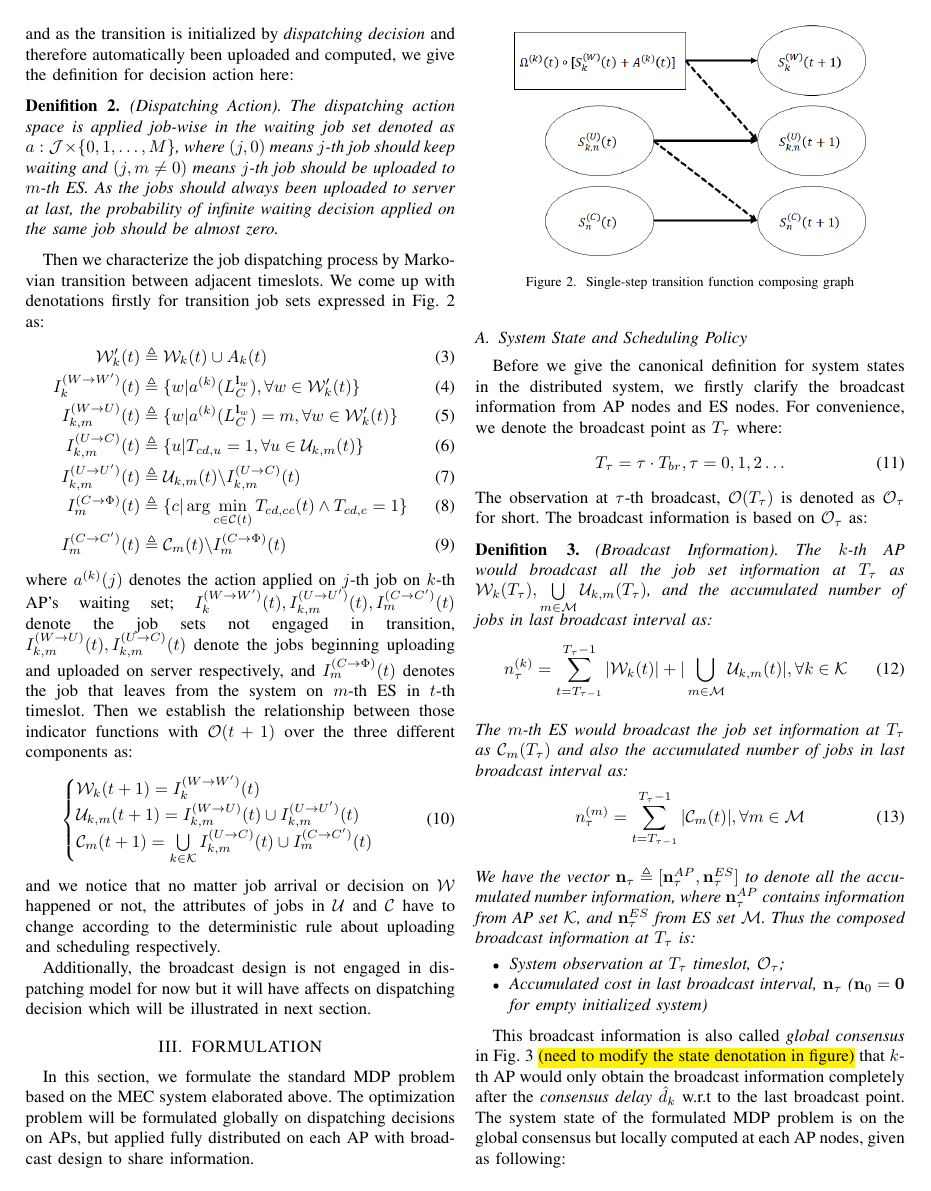
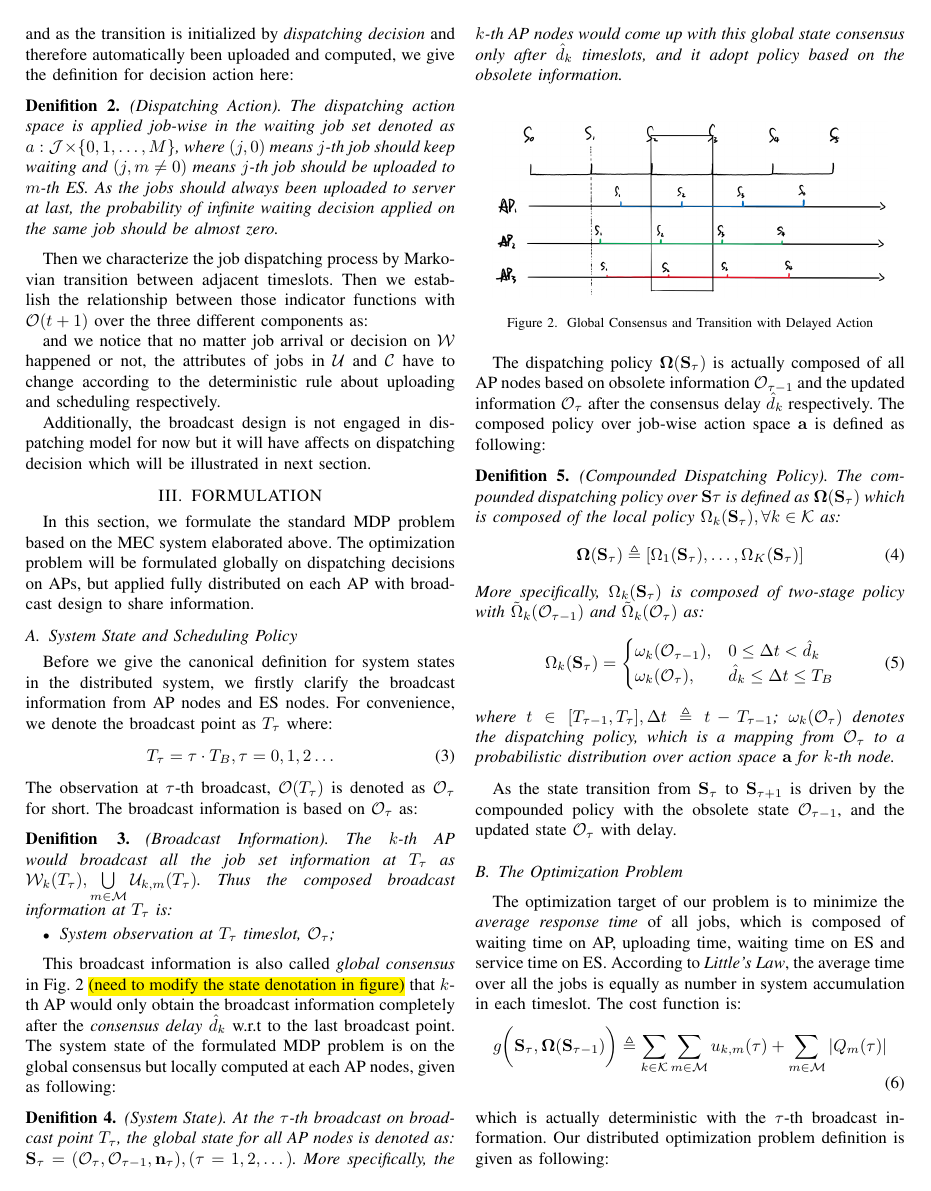
Before and after one commit to iamhyc/my-latex-collection, a LaTeX paper (main.tex): page 3 of 5 before the commit and page 3 of 4 after it. Compiled offline with pdfLaTeX.

Commit message:
temp 1739

```diff
--- a/main.tex
+++ b/main.tex
@@ -159,41 +160,9 @@
             \end{definition}
 
             Then we characterize the job dispatching process by Markovian transition between adjacent timeslots.
-            We come up with denotations firstly for transition job sets expressed in Fig. \ref{fig:trans} as:
-            \begin{align}
-                \wSet'_{k}(t) &\triangleq \wSet_{k}(t) \cup A_k(t)
-                \\
-                I^{(W \to W')}_{k}(t) & \triangleq \{ w | a^{(k)}(L_C^{\vec{l}_w}), \forall w \in \wSet'_{k}(t) \}
-                \\
-                I^{(W \to U)}_{k,m}(t) &\triangleq \{ w | a^{(k)}(L_C^{\vec{l}_w})=m, \forall w \in \wSet'_{k}(t) \}
-                \\
-                I^{(U \to C)}_{k,m}(t) &\triangleq \{ u | T_{cd,u}=1, \forall u \in \uSet_{k,m}(t)\}
-                \\
-                I^{(U \to U')}_{k,m}(t) &\triangleq \uSet_{k,m}(t) \backslash I^{(U \to C)}_{k,m}(t)
-                \\
-                I^{(C \to \Phi)}_{m}(t) &\triangleq \{ c | \arg\min_{c\in\cSet(t)} T_{cd,cc}(t) \wedge T_{cd,c}=1\}
-                \\
-                I^{(C \to C')}_{m}(t) &\triangleq \cSet_{m}(t) \backslash I^{(C \to \Phi)}_{m}(t)
-            \end{align}
-            where $a^{(k)}(j)$ denotes the action applied on $j$-th job on $k$-th AP's waiting set; $I^{(W \to W')}_{k}(t), I^{(U \to U')}_{k,m}(t), I^{(C \to C')}_{m}(t)$ denote the job sets not engaged in transition, $I^{(W \to U)}_{k,m}(t), I^{(U \to C)}_{k,m}(t)$ denote the jobs beginning uploading and uploaded on server respectively, and $I^{(C \to \Phi)}_{m}(t)$ denotes the job that leaves from the system on $m$-th ES in $t$-th timeslot.
             Then we establish the relationship between those indicator functions with $\mathcal{O}(t+1)$ over the three different components as:
-            \begin{align}
-                \begin{cases}
-                    \wSet_{k}(t+1) = I^{(W \to W')}_{k}(t)
-                    \\
-                    \uSet_{k,m}(t+1) = I^{(W \to U)}_{k,m}(t) \cup I^{(U \to U')}_{k,m}(t)
-                    \\
-                    \cSet_{m}(t+1) = \bigcup\limits_{k\in\apSet} I^{(U \to C)}_{k,m}(t) \cup I^{(C \to C')}_{m}(t)
-                \end{cases}
-            \end{align}
+
             and we notice that no matter job arrival or decision on $\wSet$ happened or not, the attributes of jobs in $\uSet$ and $\cSet$ have to change according to the deterministic rule about uploading and scheduling respectively.
-
-            \begin{figure}[ht]
-                \centering
-                \includegraphics[width=0.40\textwidth]{single-transition.png}
-                \caption{Single-step transition function composing graph}
-                \label{fig:trans}
-            \end{figure}
 
             Additionally, the broadcast design is not engaged in dispatching model for now but it will have affects on dispatching decision which will be illustrated in next section.
         \end{subsection}
@@ -207,24 +176,14 @@
         \begin{subsection}{System State and Scheduling Policy}
             Before we give the canonical definition for system states in the distributed system, we firstly clarify the broadcast information from AP nodes and ES nodes. For convenience, we denote the broadcast point as $T_\tau$ where:
             \begin{align}
-                T_\tau = \tau \cdot T_{br}, \tau=0,1,2\dots
+                T_\tau = \tau \cdot T_B, \tau=0,1,2\dots
             \end{align}
             The observation at $\tau$-th broadcast, $\Obsv(T_\tau)$ is denoted as $\Obsv_\tau$ for short. The broadcast information is based on $\Obsv_\tau$ as:
             \begin{definition}(Broadcast Information).
-                The $k$-th AP would broadcast all the job set information at $T_\tau$ as $\wSet_{k}(T_\tau), \bigcup\limits_{m\in\esSet}\uSet_{k,m}(T_\tau)$, and the accumulated number of jobs in last broadcast interval as:
-                \begin{align}
-                    n^{(k)}_\tau = \sum_{t=T_{\tau-1}}^{T_\tau-1} |\wSet_{k}(t)| + |\bigcup\limits_{m\in\esSet}\uSet_{k,m}(t)|,\forall k \in \apSet
-                \end{align}
-                \\
-                The $m$-th ES would broadcast the job set information at $T_\tau$ as $\cSet_{m}(T_\tau)$ and also the accumulated number of jobs in last broadcast interval as:
-                \begin{align}
-                    n^{(m)}_\tau = \sum_{t=T_{\tau-1}}^{T_\tau-1} |\cSet_{m}(t)|,\forall m \in \esSet
-                \end{align}
-                \\
-                We have the vector $\vec{n}_\tau \define [\vec{n}^{AP}_{\tau}, \vec{n}^{ES}_{\tau}]$ to denote all the accumulated number information, where $\vec{n}^{AP}_{\tau}$ contains information from AP set $\apSet$, and $\vec{n}^{ES}_{\tau}$ from ES set $\esSet$. Thus the composed broadcast information at $T_\tau$ is:
+                The $k$-th AP would broadcast all the job set information at $T_\tau$ as $\wSet_{k}(T_\tau), \bigcup\limits_{m\in\esSet}\uSet_{k,m}(T_\tau)$.
+                Thus the composed broadcast information at $T_\tau$ is:
                 \begin{itemize}
                     \item System observation at $T_\tau$ timeslot, $\Obsv_\tau$;
-                    \item Accumulated cost in last broadcast interval, $\vec{n}_\tau$ ($\vec{n}_0=\mathbf{0}$ for empty initialized system)
                 \end{itemize}
             \end{definition}
 
@@ -250,11 +209,12 @@
                 \begin{align}
                     \Omega_k(\Stat_\tau) =
                     \begin{cases}
-                        \tilde{\Omega}_k(\Obsv_{\tau-1}), & 0 \leq \Delta{t} < \hat{d}_k
+                        {\omega}_k(\Obsv_{\tau-1}), & 0 \leq \Delta{t} < \hat{d}_k
                         \\
-                        \tilde{\Omega}_k(\Obsv_{\tau}), & \hat{d}_k \leq \Delta{t} \leq T_{br}
+                        {\omega}_k(\Obsv_{\tau}), & \hat{d}_k \leq \Delta{t} \leq T_B
                     \end{cases}
                 \end{align}
-                where $t\in[T_{\tau-1}, T_{\tau}] ,\Delta{t} \define t - T_{\tau-1}$; $\tilde{\Omega}_k(\Obsv_\tau)$ denotes the dispatching policy, which is a mapping from $\Obsv_\tau$ to a probabilistic distribution $\alpha^{(k)}$ over action space $\vec{a}$ for $k$-th node. The probabilistic distribution $\alpha^{(k)}$ over waiting job set and arrival jobs, which is denoted as $\wSet'_{k}(t)=\wSet_{k}(t) \cup A_k(t)$, composes the transition probability between two adjacent timeslots.
+                where $t\in[T_{\tau-1}, T_{\tau}] ,\Delta{t} \define t - T_{\tau-1}$; ${\omega}_k(\Obsv_\tau)$ denotes the dispatching policy, which is a mapping from $\Obsv_\tau$ to a probabilistic distribution over action space $\vec{a}$ for $k$-th node.
             \end{definition}
 
+            As the state transition from $\Stat_{\tau}$ to $\Stat_{\tau+1}$ is driven by the compounded policy with the obsolete state $\Obsv_{\tau-1}$, and the updated state $\Obsv_{\tau}$ with delay.
@@ -270,7 +223,7 @@
         \begin{subsection}{The Optimization Problem}
             The optimization target of our problem is to minimize the \emph{average response time} of all jobs, which is composed of waiting time on AP, uploading time, waiting time on ES and service time on ES. According to \emph{Little's Law}, the average time over all the jobs is equally as number in system accumulation in each timeslot. The cost function is:
             \begin{align}
-                g(\Stat_\tau, \Policy(\Stat_{\tau-1})) = \|\vec{n}_\tau\|_{1}
+                g\bigg(\Stat_\tau, \Policy(\Stat_{\tau-1})\bigg) \define \sum_{k\in\apSet}\sum_{m\in\esSet} u_{k,m}(\tau) + \sum_{m\in\esSet}|Q_m(\tau)|
             \end{align}
             which is actually deterministic with the $\tau$-th broadcast information.
             Our distributed optimization problem definition is given as following:
```
Also changed, not shown: main.tex (37 more changed lines).
